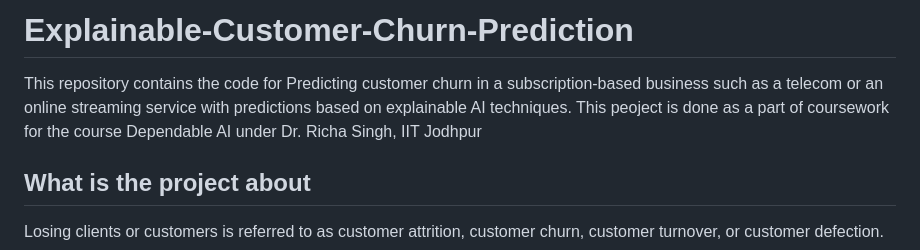
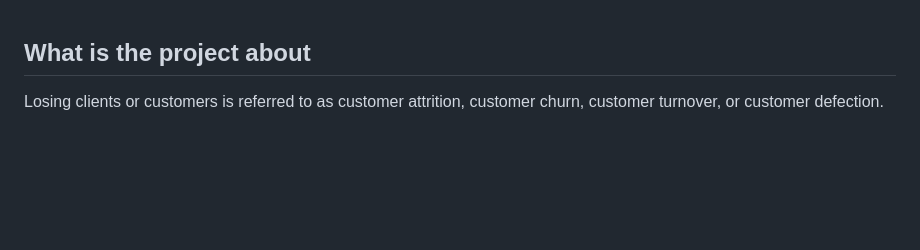
Before and after one commit to kundanverma27/customer-churn-prediction, a Markdown page: README.md, the part around the change. GitHub-like rendering; blank space fills up the shorter version.

```diff
--- a/README.md
+++ b/README.md
@@ -1,7 +1,3 @@
-# Explainable-Customer-Churn-Prediction
-
-This repository contains the code for Predicting customer churn in a subscription-based business such as a telecom or an online streaming service with predictions based on explainable AI techniques. This peoject is done as a part of coursework for the course Dependable AI under Dr. Richa Singh, IIT Jodhpur
-
 ## What is the project about
 
 Losing clients or customers is referred to as customer attrition, customer churn, customer turnover, or customer defection.
```
